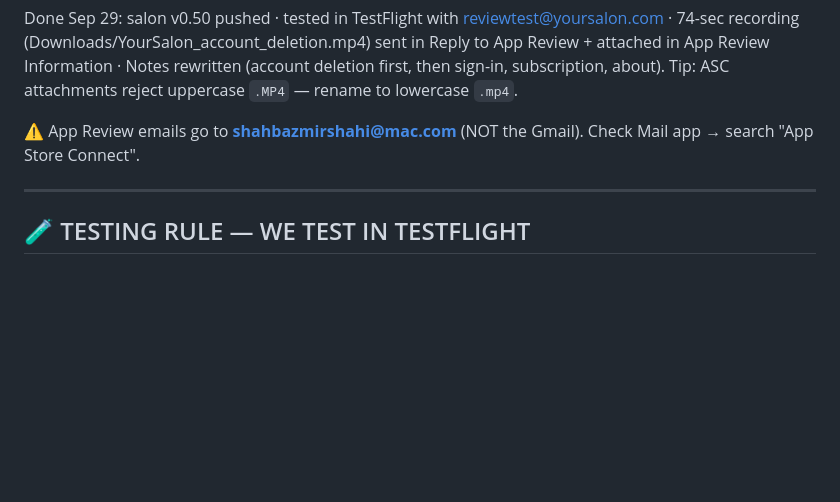
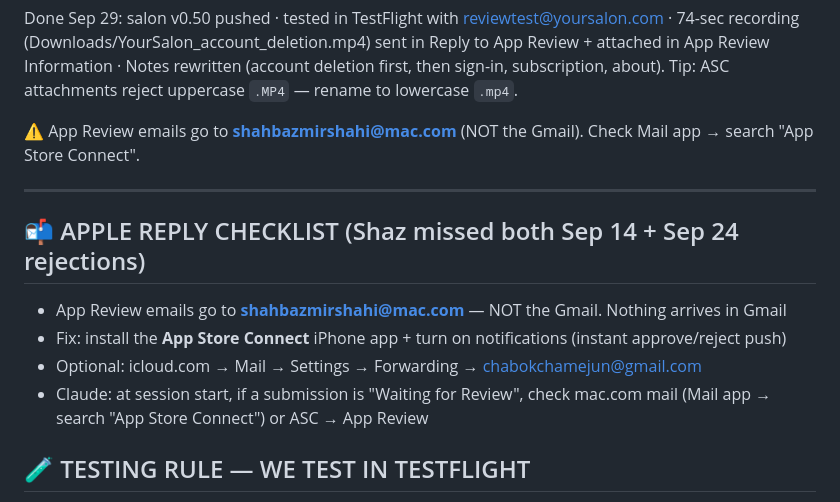
Before and after one commit to shaz010/mgm-studio, a Markdown page: YOUR_SALON_HANDOFF.md, the part around the change. Rendered like a GitHub page; blank space fills up the shorter version.

Commit message:
handoff: Apple reply checklist

```diff
--- a/YOUR_SALON_HANDOFF.md
+++ b/YOUR_SALON_HANDOFF.md
@@ -13,6 +13,12 @@ Tip: ASC attachments reject uppercase `.MP4` — rename to lowercase `.mp4`.
 ⚠️ App Review emails go to **shahbazmirshahi@mac.com** (NOT the Gmail). Check Mail app → search "App Store Connect".
 
 ---
+
+## 📬 APPLE REPLY CHECKLIST (Shaz missed both Sep 14 + Sep 24 rejections)
+- App Review emails go to **shahbazmirshahi@mac.com** — NOT the Gmail. Nothing arrives in Gmail
+- Fix: install the **App Store Connect** iPhone app + turn on notifications (instant approve/reject push)
+- Optional: icloud.com → Mail → Settings → Forwarding → chabokchamejun@gmail.com
+- Claude: at session start, if a submission is "Waiting for Review", check mac.com mail (Mail app → search "App Store Connect") or ASC → App Review
 
 ## 🧪 TESTING RULE — WE TEST IN TESTFLIGHT
 - All iPhone testing happens in the **TestFlight** build of Your Salon Pro (internal group "Shaz Dev"), NOT the Safari PWA
```
